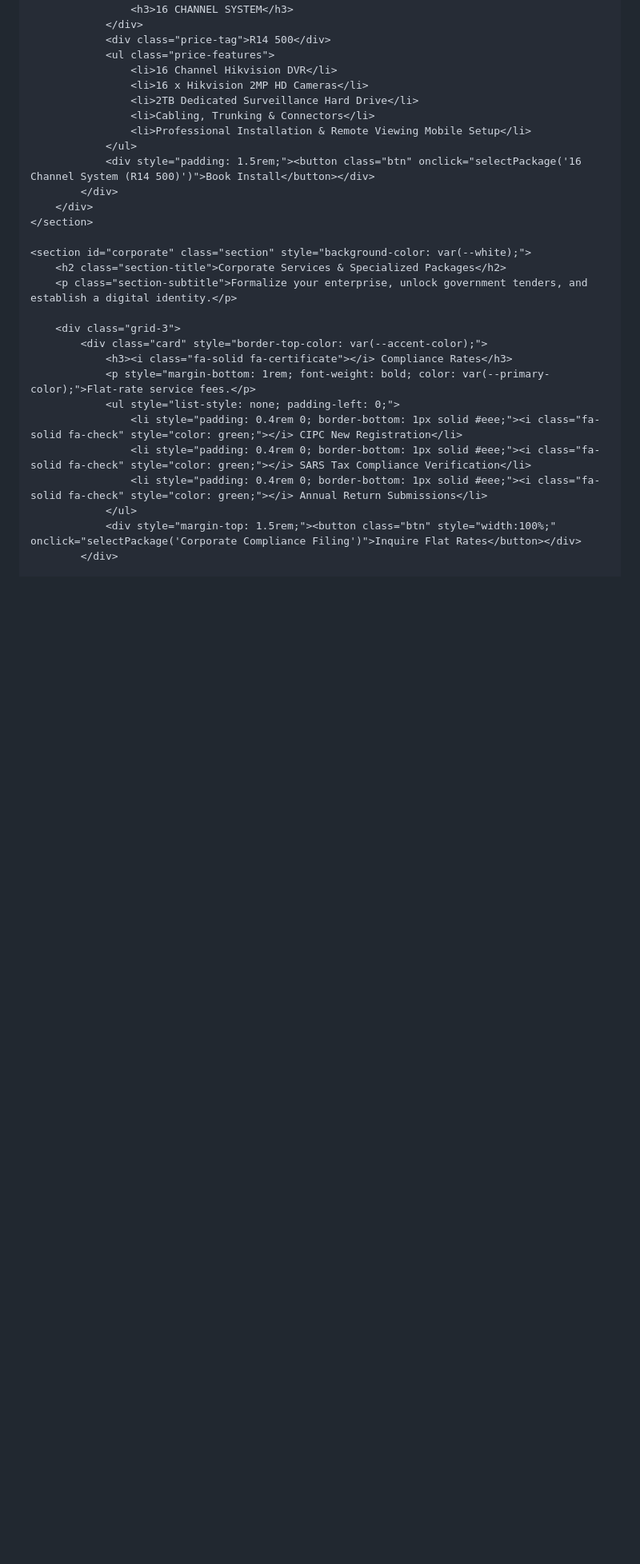
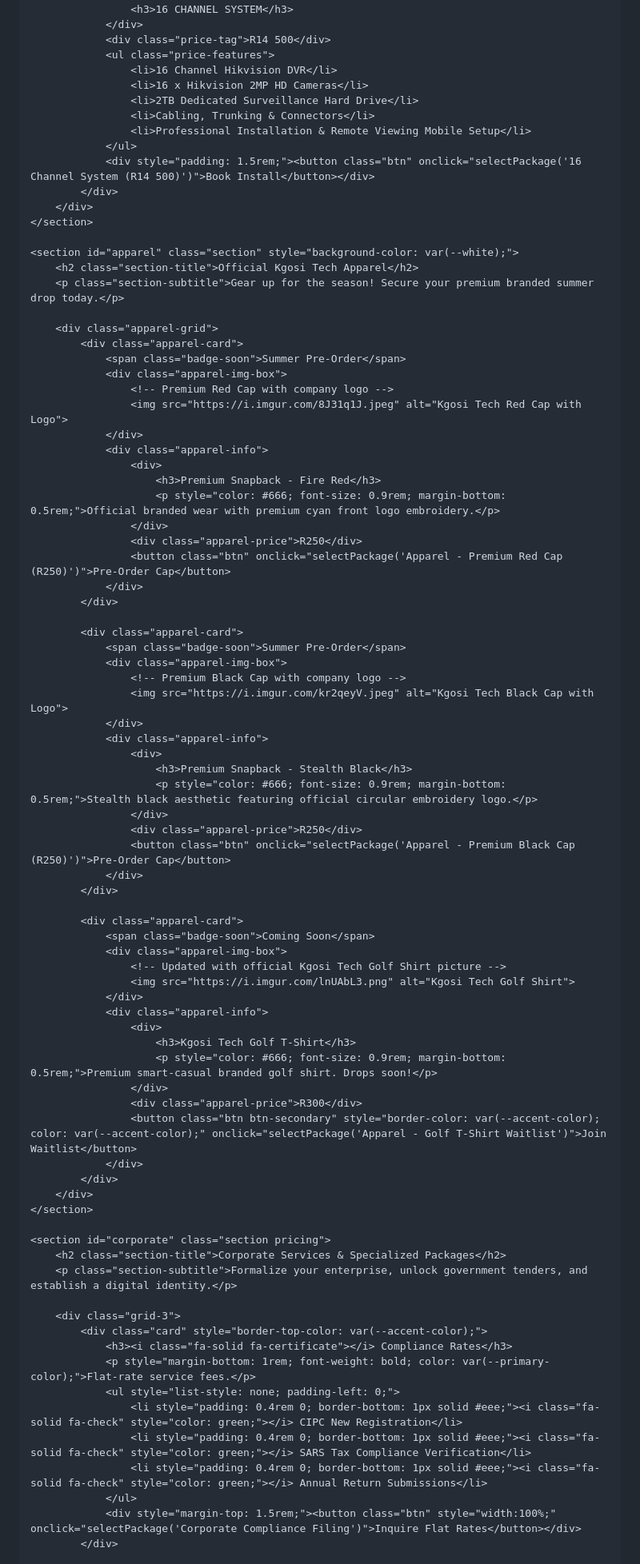
Before and after one commit to bakangkgosi/KgosiTech, a Markdown page: README.md, the part around one of its changes. Shown at 80% size. Rendered like a GitHub page; blank space fills up the shorter version.

```diff
--- a/README.md
+++ b/README.md
@@ -575,7 +679,62 @@
         </div>
     </section>
 
-    <section id="corporate" class="section" style="background-color: var(--white);">
+    <section id="apparel" class="section" style="background-color: var(--white);">
+        <h2 class="section-title">Official Kgosi Tech Apparel</h2>
+        <p class="section-subtitle">Gear up for the season! Secure your premium branded summer drop today.</p>
+
+        <div class="apparel-grid">
+            <div class="apparel-card">
+                <span class="badge-soon">Summer Pre-Order</span>
+                <div class="apparel-img-box">
+                    <!-- Premium Red Cap with company logo -->
+                    <img src="https://i.imgur.com/8J31q1J.jpeg" alt="Kgosi Tech Red Cap with Logo">
+                </div>
+                <div class="apparel-info">
+                    <div>
+                        <h3>Premium Snapback - Fire Red</h3>
+                        <p style="color: #666; font-size: 0.9rem; margin-bottom: 0.5rem;">Official branded wear with premium cyan front logo embroidery.</p>
+                    </div>
+                    <div class="apparel-price">R250</div>
+                    <button class="btn" onclick="selectPackage('Apparel - Premium Red Cap (R250)')">Pre-Order Cap</button>
+                </div>
+            </div>
+
+            <div class="apparel-card">
+                <span class="badge-soon">Summer Pre-Order</span>
+                <div class="apparel-img-box">
+                    <!-- Premium Black Cap with company logo -->
+                    <img src="https://i.imgur.com/kr2qeyV.jpeg" alt="Kgosi Tech Black Cap with Logo">
+                </div>
+                <div class="apparel-info">
+                    <div>
+                        <h3>Premium Snapback - Stealth Black</h3>
+                        <p style="color: #666; font-size: 0.9rem; margin-bottom: 0.5rem;">Stealth black aesthetic featuring official circular embroidery logo.</p>
+                    </div>
+                    <div class="apparel-price">R250</div>
+                    <button class="btn" onclick="selectPackage('Apparel - Premium Black Cap (R250)')">Pre-Order Cap</button>
+                </div>
+            </div>
+
+            <div class="apparel-card">
+                <span class="badge-soon">Coming Soon</span>
+                <div class="apparel-img-box">
+                    <!-- Updated with official Kgosi Tech Golf Shirt picture -->
+                    <img src="https://i.imgur.com/lnUAbL3.png" alt="Kgosi Tech Golf Shirt">
+                </div>
+                <div class="apparel-info">
+                    <div>
+                        <h3>Kgosi Tech Golf T-Shirt</h3>
+                        <p style="color: #666; font-size: 0.9rem; margin-bottom: 0.5rem;">Premium smart-casual branded golf shirt. Drops soon!</p>
+                    </div>
+                    <div class="apparel-price">R300</div>
+                    <button class="btn btn-secondary" style="border-color: var(--accent-color); color: var(--accent-color);" onclick="selectPackage('Apparel - Golf T-Shirt Waitlist')">Join Waitlist</button>
+                </div>
+            </div>
+        </div>
+    </section>
+
+    <section id="corporate" class="section pricing">
         <h2 class="section-title">Corporate Services & Specialized Packages</h2>
         <p class="section-subtitle">Formalize your enterprise, unlock government tenders, and establish a digital identity.</p>
 
```
Also changed, not shown: other parts of README.md (+159 -54 lines).
